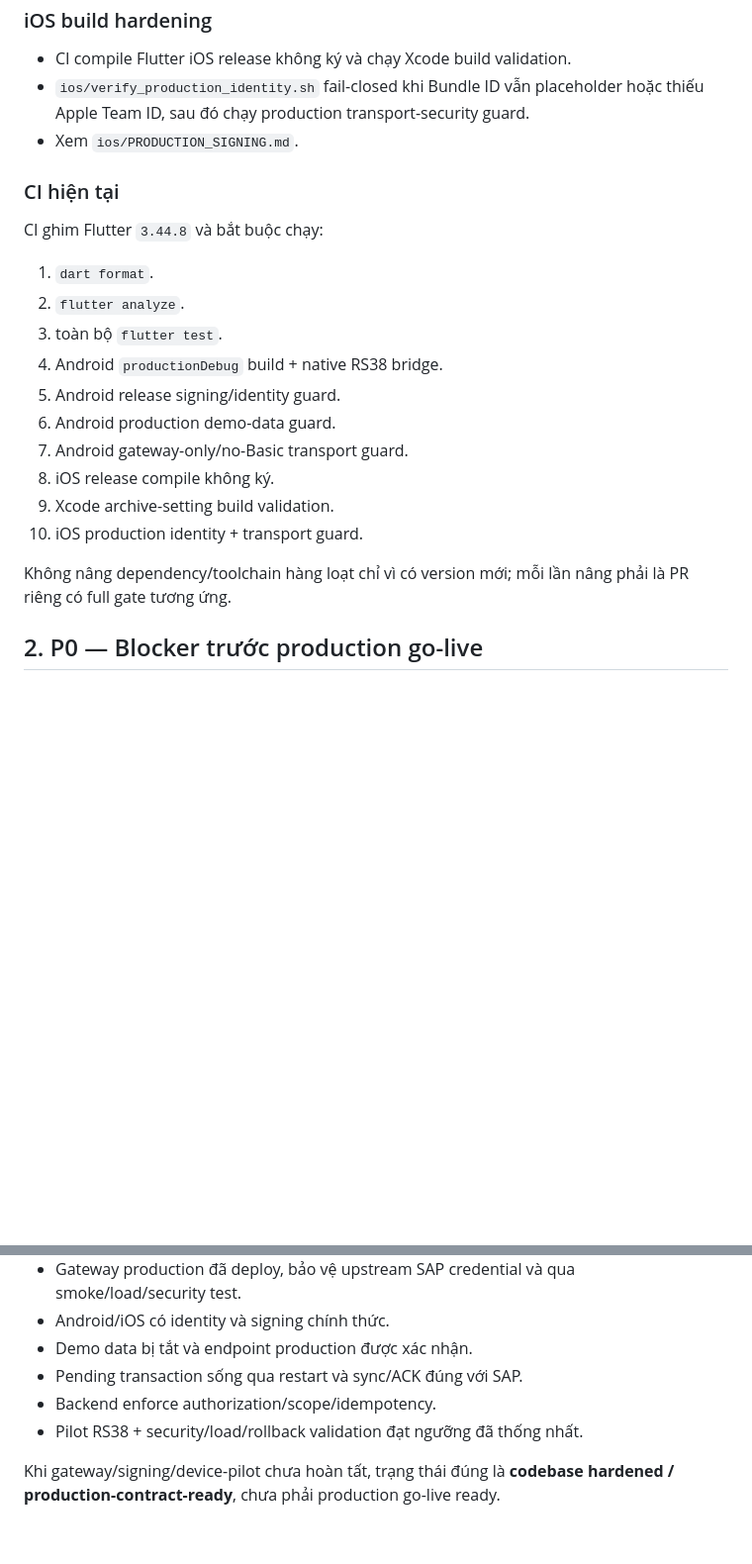
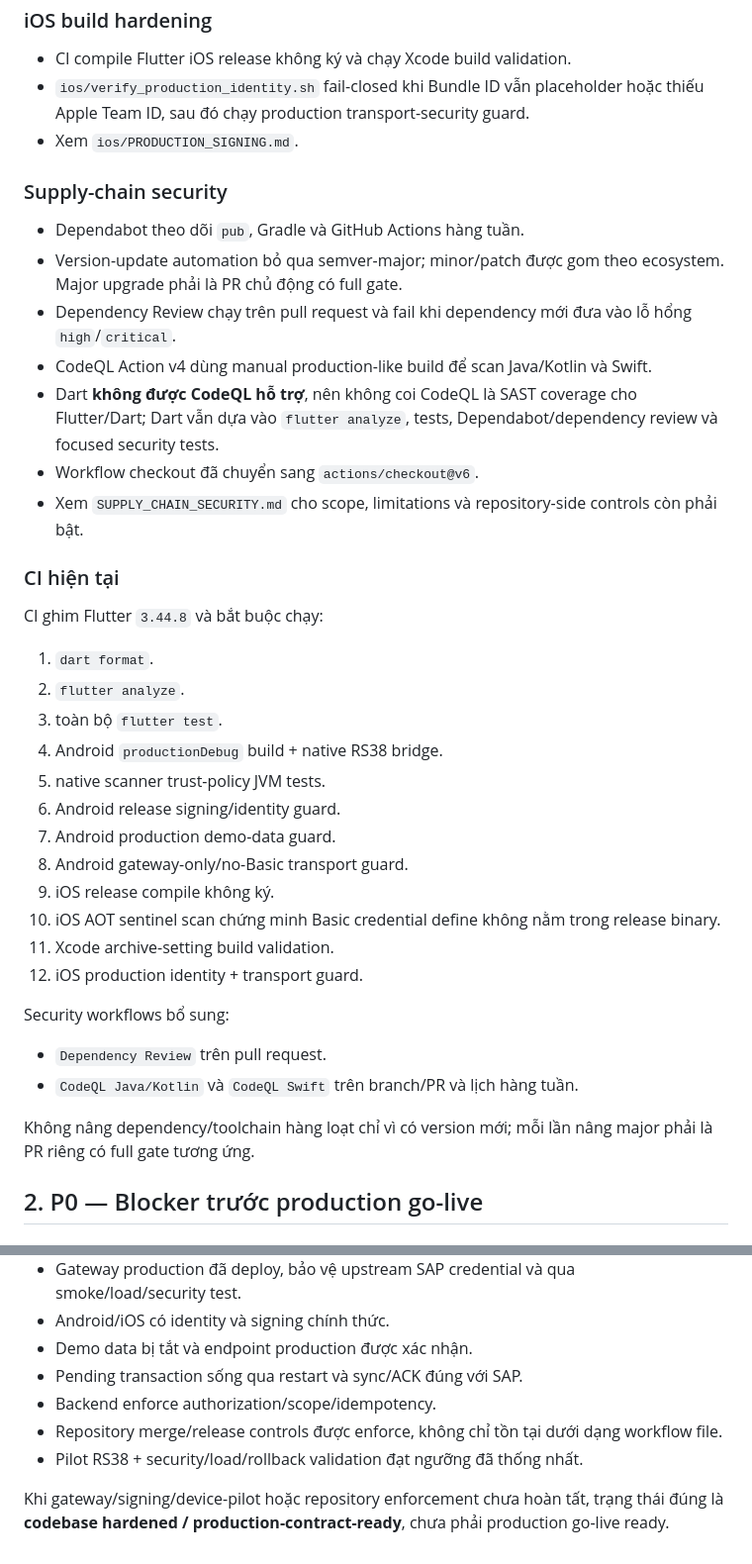
Before and after one commit to nguyenduckhiem1002-dot/Android-App-Casla, a Markdown page: casla_production/PRODUCTION_READINESS.md, 2 parts joined by grey strips. Shown at 99% size. GitHub-like rendering; blank space fills up the shorter version.

```diff
--- a/casla_production/PRODUCTION_READINESS.md
+++ b/casla_production/PRODUCTION_READINESS.md
@@ -52,6 +59,16 @@ Tài liệu này phản ánh trạng thái source hiện tại sau các phase ha
 - `ios/verify_production_identity.sh` fail-closed khi Bundle ID vẫn placeholder hoặc thiếu Apple Team ID, sau đó chạy production transport-security guard.
 - Xem `ios/PRODUCTION_SIGNING.md`.
 
+### Supply-chain security
+
+- Dependabot theo dõi `pub`, Gradle và GitHub Actions hàng tuần.
+- Version-update automation bỏ qua semver-major; minor/patch được gom theo ecosystem. Major upgrade phải là PR chủ động có full gate.
+- Dependency Review chạy trên pull request và fail khi dependency mới đưa vào lỗ hổng `high`/`critical`.
+- CodeQL Action v4 dùng manual production-like build để scan Java/Kotlin và Swift.
+- Dart **không được CodeQL hỗ trợ**, nên không coi CodeQL là SAST coverage cho Flutter/Dart; Dart vẫn dựa vào `flutter analyze`, tests, Dependabot/dependency review và focused security tests.
+- Workflow checkout đã chuyển sang `actions/checkout@v6`.
+- Xem `SUPPLY_CHAIN_SECURITY.md` cho scope, limitations và repository-side controls còn phải bật.
+
 ### CI hiện tại
 
 CI ghim Flutter `3.44.8` và bắt buộc chạy:
@@ -60,14 +77,21 @@ CI ghim Flutter `3.44.8` và bắt buộc chạy:
 2. `flutter analyze`.
 3. toàn bộ `flutter test`.
 4. Android `productionDebug` build + native RS38 bridge.
-5. Android release signing/identity guard.
-6. Android production demo-data guard.
-7. Android gateway-only/no-Basic transport guard.
-8. iOS release compile không ký.
-9. Xcode archive-setting build validation.
-10. iOS production identity + transport guard.
+5. native scanner trust-policy JVM tests.
+6. Android release signing/identity guard.
+7. Android production demo-data guard.
+8. Android gateway-only/no-Basic transport guard.
+9. iOS release compile không ký.
+10. iOS AOT sentinel scan chứng minh Basic credential define không nằm trong release binary.
+11. Xcode archive-setting build validation.
+12. iOS production identity + transport guard.
 
-Không nâng dependency/toolchain hàng loạt chỉ vì có version mới; mỗi lần nâng phải là PR riêng có full gate tương ứng.
+Security workflows bổ sung:
+
+- `Dependency Review` trên pull request.
+- `CodeQL Java/Kotlin` và `CodeQL Swift` trên branch/PR và lịch hàng tuần.
+
+Không nâng dependency/toolchain hàng loạt chỉ vì có version mới; mỗi lần nâng major phải là PR riêng có full gate tương ứng.
 
 ## 2. P0 — Blocker trước production go-live
 
@@ -195,6 +239,7 @@ Go-live chỉ đạt khi đồng thời:
 - Demo data bị tắt và endpoint production được xác nhận.
 - Pending transaction sống qua restart và sync/ACK đúng với SAP.
 - Backend enforce authorization/scope/idempotency.
+- Repository merge/release controls được enforce, không chỉ tồn tại dưới dạng workflow file.
 - Pilot RS38 + security/load/rollback validation đạt ngưỡng đã thống nhất.
 
-Khi gateway/signing/device-pilot chưa hoàn tất, trạng thái đúng là **codebase hardened / production-contract-ready**, chưa phải production go-live ready.
+Khi gateway/signing/device-pilot hoặc repository enforcement chưa hoàn tất, trạng thái đúng là **codebase hardened / production-contract-ready**, chưa phải production go-live ready.
```
Also changed, not shown: other parts of casla_production/PRODUCTION_READINESS.md (+40 -13 lines).
